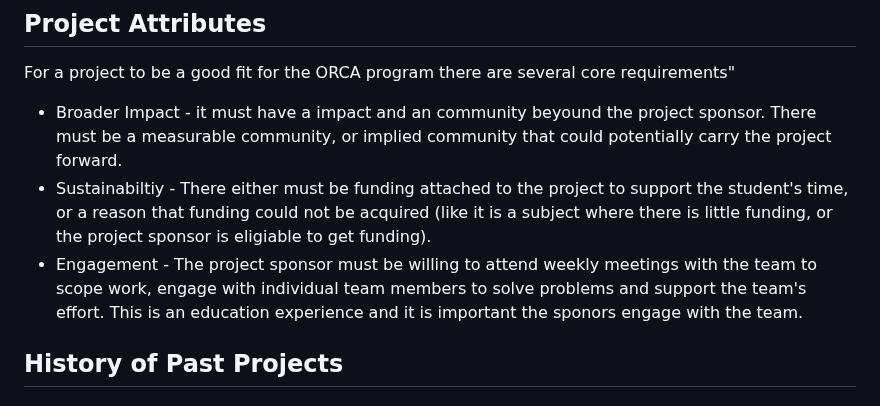
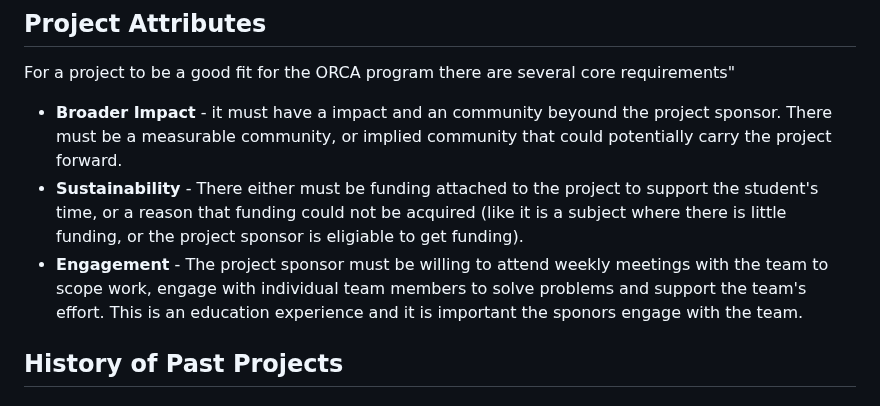
Before and after one commit to VERSO-UVM/ORCA, a Markdown page: Projects.md, the part around one of its changes. GitHub-like rendering.

Commit message:
Fixed formatting

```diff
--- a/Projects.md
+++ b/Projects.md
@@ -5,9 +5,9 @@ The goal of this document is to describe what makes a good project, the history
 ## Project Attributes
 
 For a project to be a good fit for the ORCA program there are several core requirements"
-- Broader Impact - it must have a impact and an community beyound the project sponsor. There must be a measurable community, or implied community that could potentially carry the project forward.
-- Sustainabiltiy - There either must be funding attached to the project to support the student's time, or a reason that funding could not be acquired (like it is a subject where there is little funding, or the project sponsor is eligiable to get funding).
-- Engagement - The project sponsor must be willing to attend weekly meetings with the team to scope work, engage with individual team members to solve problems and support the team's effort. This is an education experience and it is important the sponors engage with the team.
+- **Broader Impact** - it must have a impact and an community beyound the project sponsor. There must be a measurable community, or implied community that could potentially carry the project forward.
+- **Sustainability** - There either must be funding attached to the project to support the student's time, or a reason that funding could not be acquired (like it is a subject where there is little funding, or the project sponsor is eligiable to get funding).
+- **Engagement** - The project sponsor must be willing to attend weekly meetings with the team to scope work, engage with individual team members to solve problems and support the team's effort. This is an education experience and it is important the sponors engage with the team.
 
 ## History of Past Projects
 
```
Also changed, not shown: other parts of Projects.md (+1 -1 lines).
